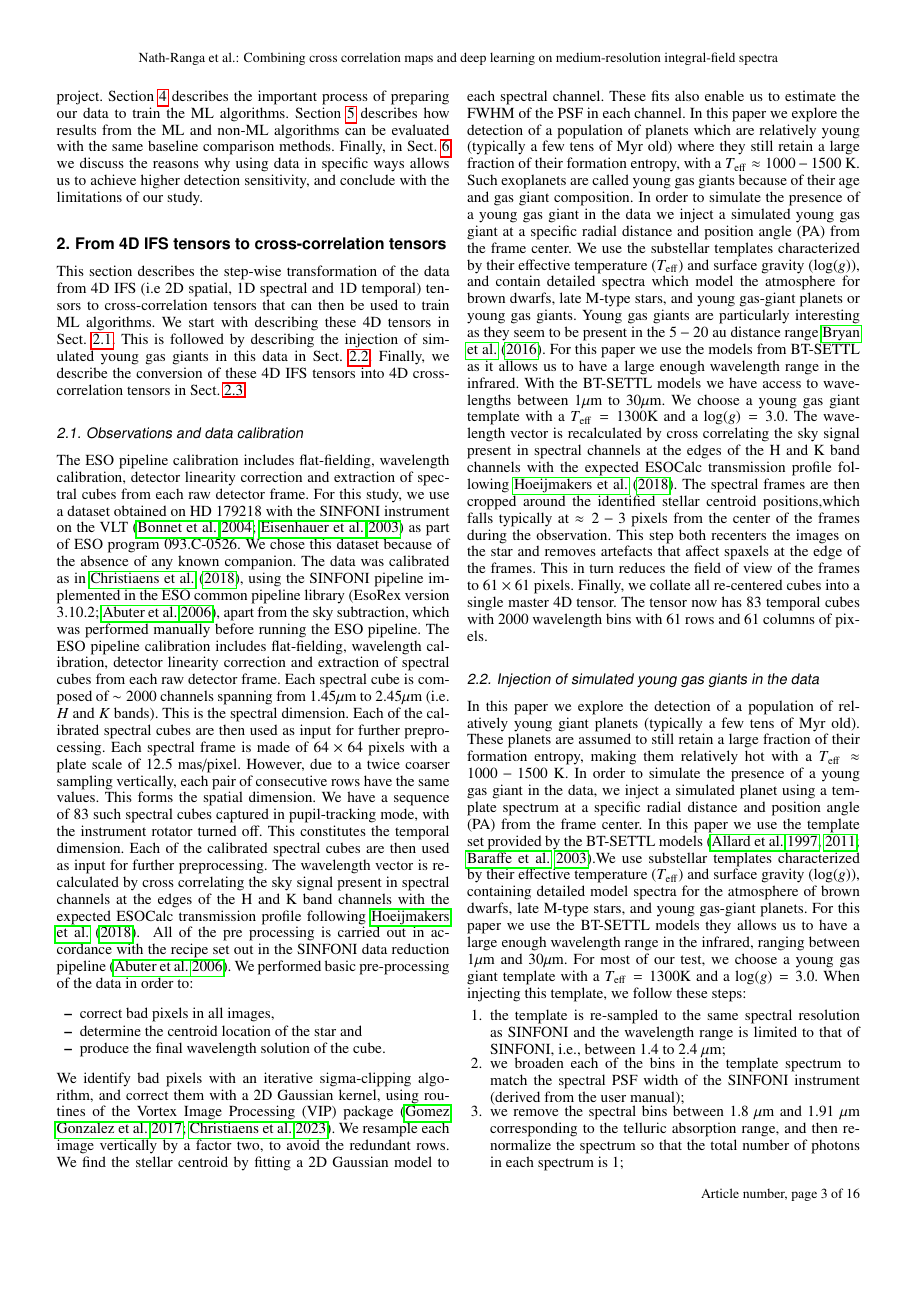
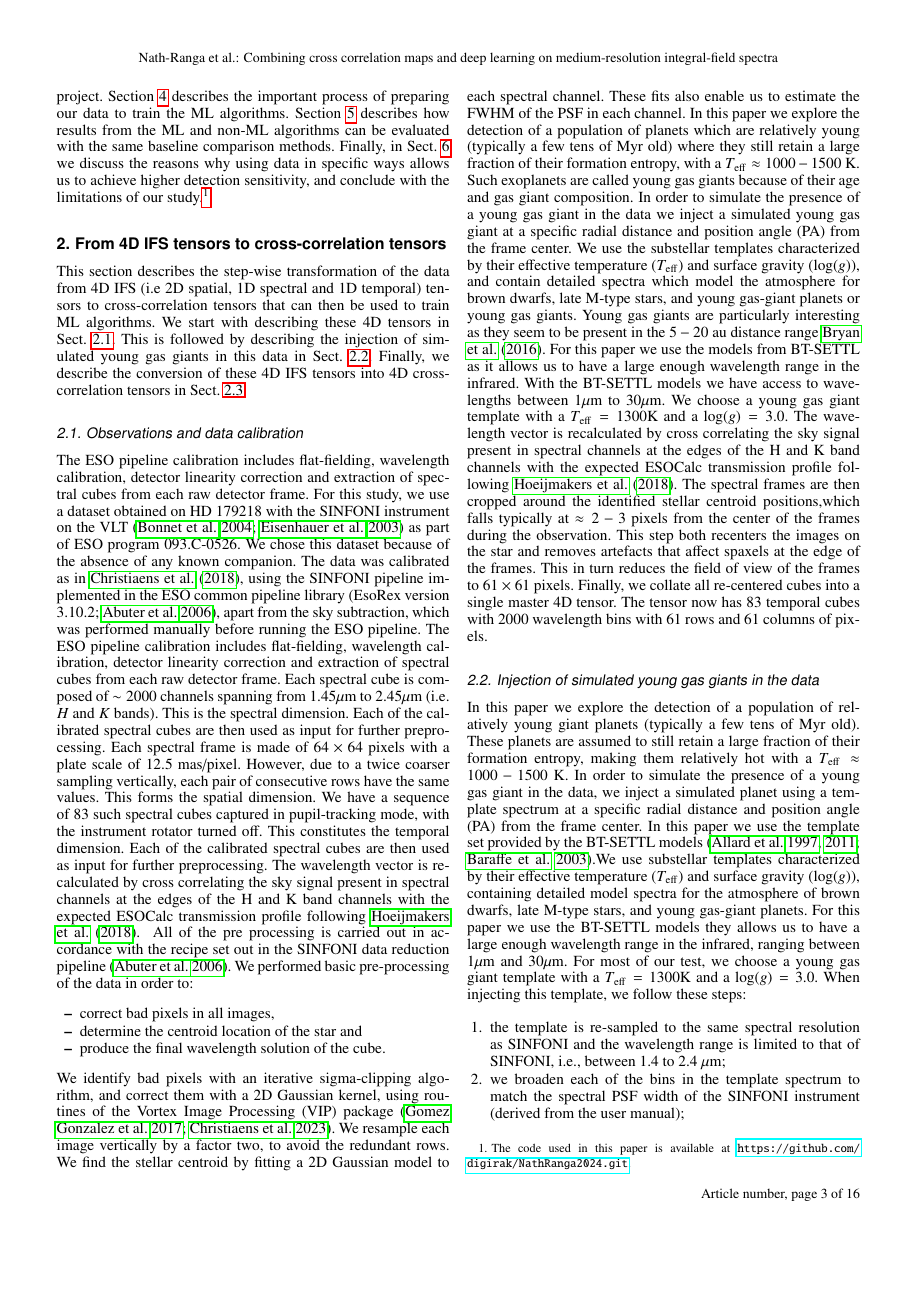
Before and after one commit to digirak/NathRanga2024, a LaTeX paper (Paper/nathpaper.tex): page 3 of 16. The pictures show the PDF file Paper/nathpaper.pdf that the author committed with the source.

Commit message:
the code url didn't show up and so both versions have been changed

```diff
--- a/Paper/nathpaper.tex
+++ b/Paper/nathpaper.tex
@@ -26,6 +26,7 @@
 \usepackage{natbib,twoopt}
 \usepackage{xcolor}
 \usepackage{ulem}
+\usepackage{ftnright}
 
 % Define a new command for highlighting new changes in darkgreen
 \definecolor{darkgreen}{RGB}{0,100,0}
@@ -91,8 +92,8 @@
   Thus, the spectral dimension is replaced by a radial velocity dimension and the rest of the dimensions are retained as is.
   This transformed data is then used to train machine learning (ML) algorithms.
   We train a 2D convolutional neural network
-  with temporally averaged spectral cubes as input, and a convolutional long short term memory network that uses the temporal data as well.\footnote{The code used in this paper is available at \url{https://github.com/digirak/NathRanga2024.git}}
-  We compare these two models with a purely statistical (non-ML) exoplanet detection algorithm, which we develop specifically for four-dimensional datasets, based on the concept of the standardized trajectory intensity mean (STIM) map of \citet{2019Pairet}.
+  with temporally averaged spectral cubes as input, and a convolutional long short term memory network that uses the temporal data as well.
+   We compare these two models with a purely statistical (non-ML) exoplanet detection algorithm, which we develop specifically for four-dimensional datasets, based on the concept of the standardized trajectory intensity mean (STIM) map of \citet{2019Pairet}.
   We test our algorithms on simulated \newchange{young gas giant}s inserted into a SINFONI dataset that contains no known exoplanet, and explore the sensitivity of algorithms to detect these exoplanets at contrasts ranging from $10^{-3}$ to $10^{-4}$ for different radial separations.
   }
   % results heading (mandatory)
@@ -162,7 +162,7 @@ To this end, this paper is organized as follows. Section~\ref{sec:data} describe
 Section~\ref{sec:mapbased} describes cross-correlation map-based detection algorithms, including one non-ML algorithm and two ML algorithms that we have developed for this project.
 Section~\ref{sec: training ML} describes the important process of preparing our data to train the ML algorithms.
 Section~\ref{sec:results} describes how results from the ML and non-ML algorithms can be evaluated with the same baseline comparison methods.
-Finally, in Sect.~\ref{sec:discussion} we discuss the reasons why using data in specific ways allows us to achieve higher detection sensitivity, and conclude with the limitations of our study.
+Finally, in Sect.~\ref{sec:discussion} we discuss the reasons why using data in specific ways allows us to achieve higher detection sensitivity, and conclude with the limitations of our study.\footnote{The code used in this paper is available at \url{https://github.com/digirak/NathRanga2024.git}.}
 \section{From 4D IFS tensors to cross-correlation tensors}\label{sec:data}
 
 This section describes the step-wise transformation of the data from 4D IFS (i.e 2D spatial, 1D spectral and 1D temporal) tensors to cross-correlation tensors that can then be used to train ML algorithms.
@@ -299,7 +299,7 @@ Here, we introduce the standardized trajectory correlation mean (STCM) map as an
 \begin{figure*}%[][][t]{0.5\textwidth}
     \centering
     \includegraphics[width=0.8\textwidth]{Fig1_Dec_highres_noinbetween.png}
-    \caption{Detection maps obtained with different algorithms, where a \newchange{young gas giant} was inserted at a specific contrast at different separations from the frame centre. Column 1 corresponds to a classical ADI algorithm, where an intensity map is computed for each wavelength, and the S/N map is derived from the median of all the ADI-wavelength maps. Column 2 is obtained by computing an S/N map on the cross-correlation map obtained with $v=0$ km/s. Column 3 represents the STCM map, produced as described in the text. The rows represent maps produced when the same companion is inserted at different radial separations from the frame centre, respectively at $2.3$, $3.3$ and $4.3$ FWHM. %The figure illustrates the overall noise distribution in the data as realised by the different algorithms.
+    \caption{Detection maps obtained with different algorithms, where a \newchange{young gas giant} was inserted at a specific contrast at different separations from the frame centre. Column 1 corresponds to a classical ADI algorithm, where an intensity map is computed for each wavelength, and the S/N map is derived from the median of all the ADI-wavelength maps. Column 2 is obtained by computing an S/N map on the cross-correlation map obtained with $v=0$ km/s. Column 3 represents the STCM map, produced as described in the text. The rows represent maps produced when the same companion is inserted at different radial separations from the frame centre, respectively at $2.3$, $3.3$ and $4.3$ FWHM.
     The simulated \newchange{young gas giant} is inserted at the same contrast of $5\times10^{-4}$ in all maps.}
     \label{fig:fig_1}
 \end{figure*}
```
Also changed, not shown: Paper/nathpaper_referee.tex (+3 -3 lines), Paper/nathpaper.pdf, Paper/nathpaper.tex (3 more changed lines), 10 other files.
